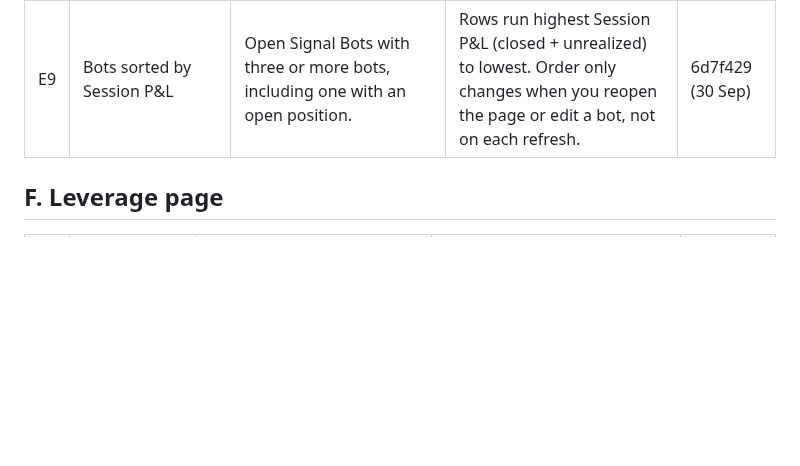
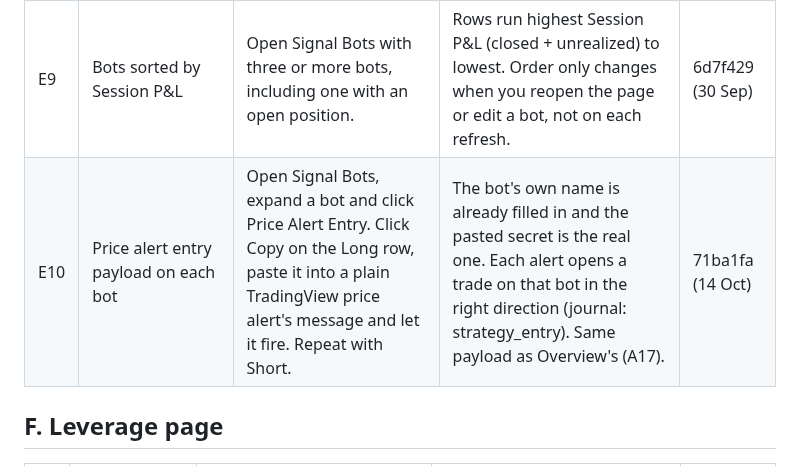
Before and after one commit to ocrumbie-stack/Deriv-Synthetic-Platform, a Markdown page: CHECKLIST.md, the part around the change. GitHub-like rendering; blank space fills up the shorter version.

Commit message:
Add the bot price alert entry check to the checklist
Co-Authored-By: Claude Opus 5.5 <noreply@anthropic.com>

```diff
--- a/CHECKLIST.md
+++ b/CHECKLIST.md
@@ -91,6 +91,7 @@ This file and that page list the same items - when adding a fix, update both.
 | E7 | Hedge checkbox layout | Open the bot form. | Hedge checkbox lines up with its label. | 41f52f8 (9 Sep) |
 | E8 | TP / SL column names manual exits | Set a bot's trail distance; on one of its open trades use Exit → Close at price, and on another Exit → Set TP/SL ($). Then cancel the close price and clear the TP/SL. | Bot's TP / SL column lists Trailing, Close at price, Manual TP/SL (words only, under any % values). Each disappears once removed; a bot with none still shows — / —. | 53ea4d2 (28 Sep) |
 | E9 | Bots sorted by Session P&L | Open Signal Bots with three or more bots, including one with an open position. | Rows run highest Session P&L (closed + unrealized) to lowest. Order only changes when you reopen the page or edit a bot, not on each refresh. | 6d7f429 (30 Sep) |
+| E10 | Price alert entry payload on each bot | Open Signal Bots, expand a bot and click Price Alert Entry. Click Copy on the Long row, paste it into a plain TradingView price alert's message and let it fire. Repeat with Short. | The bot's own name is already filled in and the pasted secret is the real one. Each alert opens a trade on that bot in the right direction (journal: strategy_entry). Same payload as Overview's (A17). | 71ba1fa (14 Oct) |
 
 ## F. Leverage page
 
```
